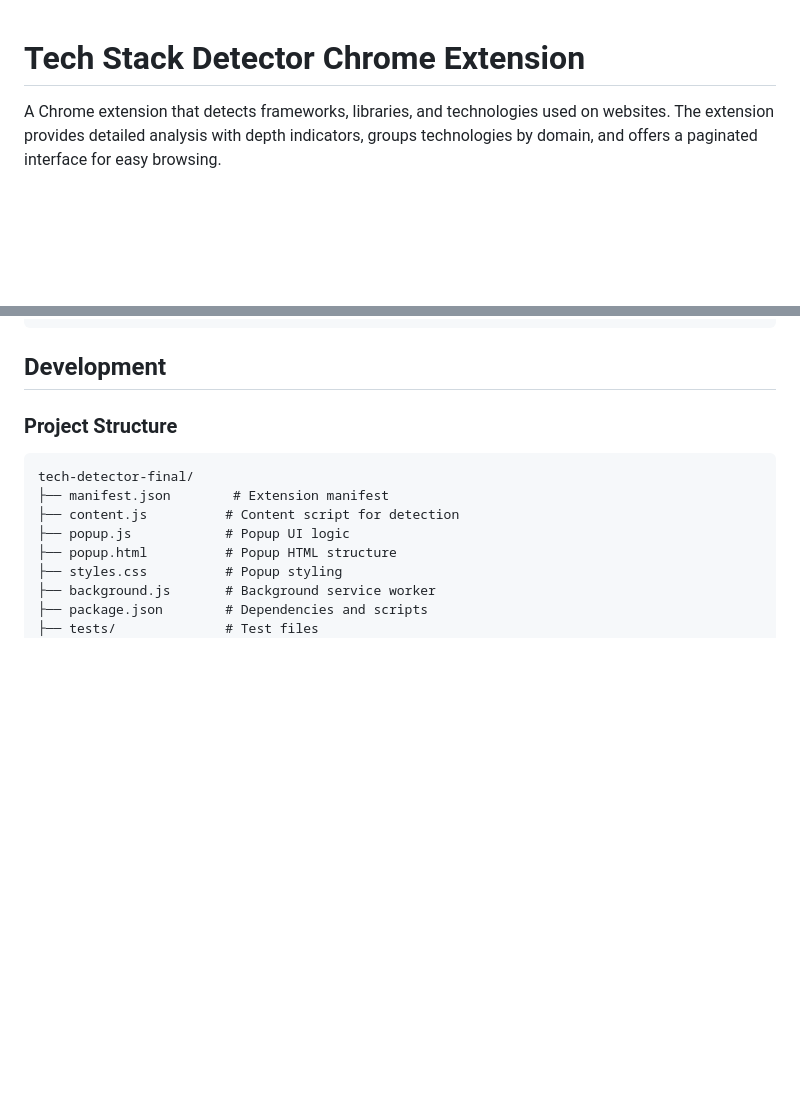
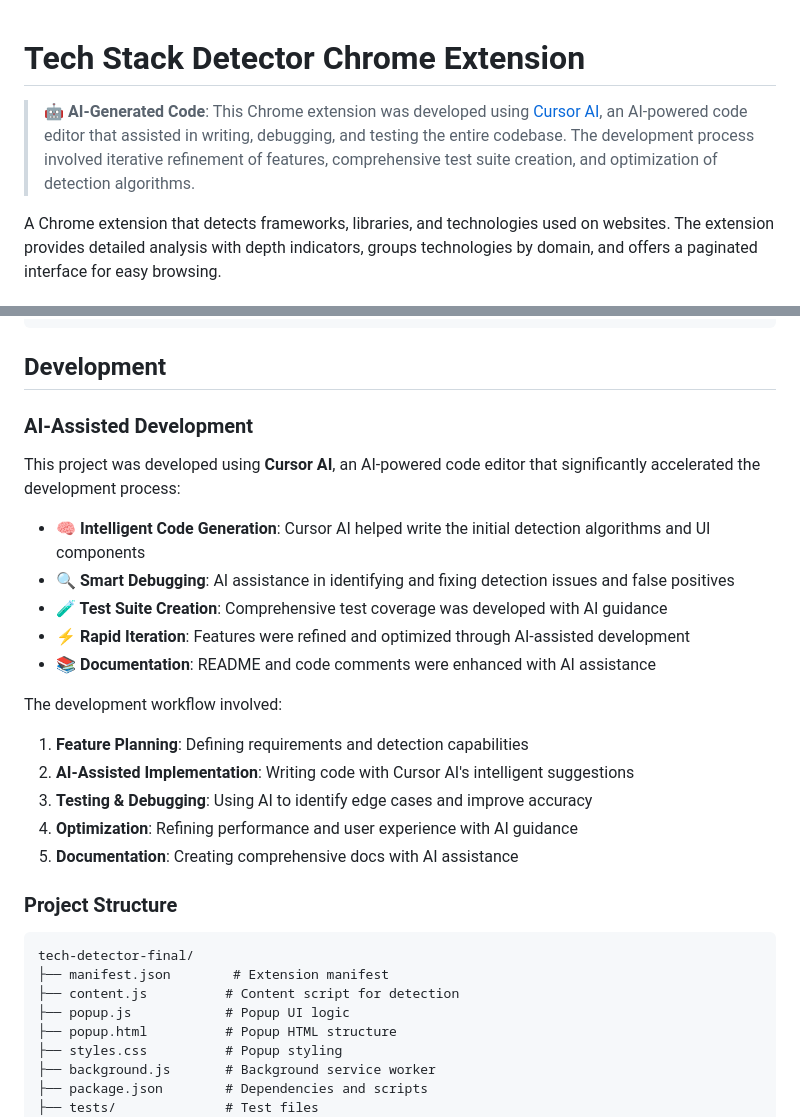
Before and after one commit to tony-yh-liao/tech-stack-detector-mbc, a Markdown page: README.md, 2 parts joined by grey strips. Rendered like a GitHub page; blank space fills up the shorter version.

Commit message:
Update README to clearly indicate Cursor AI development

````diff
--- a/README.md
+++ b/README.md
@@ -1,4 +1,6 @@
 # Tech Stack Detector Chrome Extension
+
+> **🤖 AI-Generated Code**: This Chrome extension was developed using [Cursor AI](https://cursor.sh), an AI-powered code editor that assisted in writing, debugging, and testing the entire codebase. The development process involved iterative refinement of features, comprehensive test suite creation, and optimization of detection algorithms.
 
 A Chrome extension that detects frameworks, libraries, and technologies used on websites. The extension provides detailed analysis with depth indicators, groups technologies by domain, and offers a paginated interface for easy browsing.
 
@@ -155,6 +157,23 @@ tests/
 ```
 
 ## Development
+
+### AI-Assisted Development
+
+This project was developed using **Cursor AI**, an AI-powered code editor that significantly accelerated the development process:
+
+- **🧠 Intelligent Code Generation**: Cursor AI helped write the initial detection algorithms and UI components
+- **🔍 Smart Debugging**: AI assistance in identifying and fixing detection issues and false positives
+- **🧪 Test Suite Creation**: Comprehensive test coverage was developed with AI guidance
+- **⚡ Rapid Iteration**: Features were refined and optimized through AI-assisted development
+- **📚 Documentation**: README and code comments were enhanced with AI assistance
+
+The development workflow involved:
+1. **Feature Planning**: Defining requirements and detection capabilities
+2. **AI-Assisted Implementation**: Writing code with Cursor AI's intelligent suggestions
+3. **Testing & Debugging**: Using AI to identify edge cases and improve accuracy
+4. **Optimization**: Refining performance and user experience with AI guidance
+5. **Documentation**: Creating comprehensive docs with AI assistance
 
 ### Project Structure
 
````
